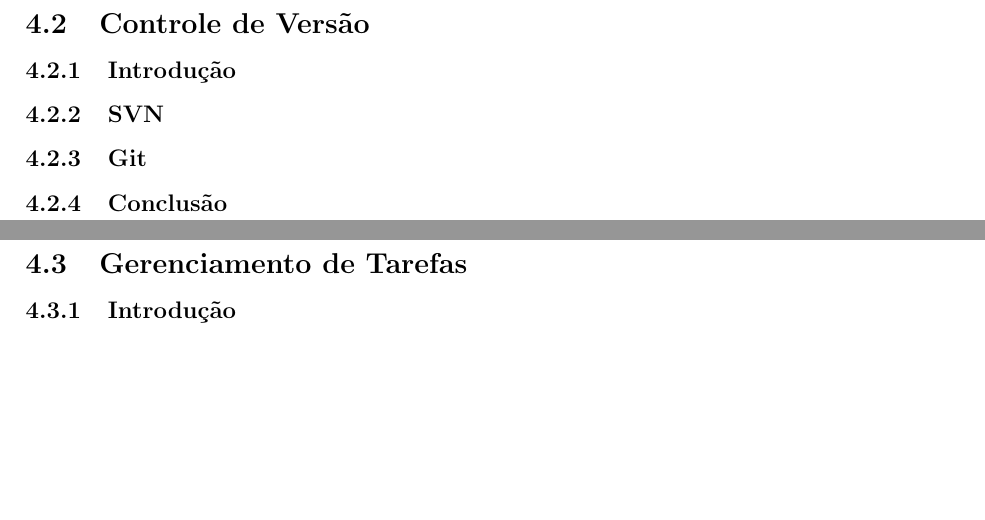
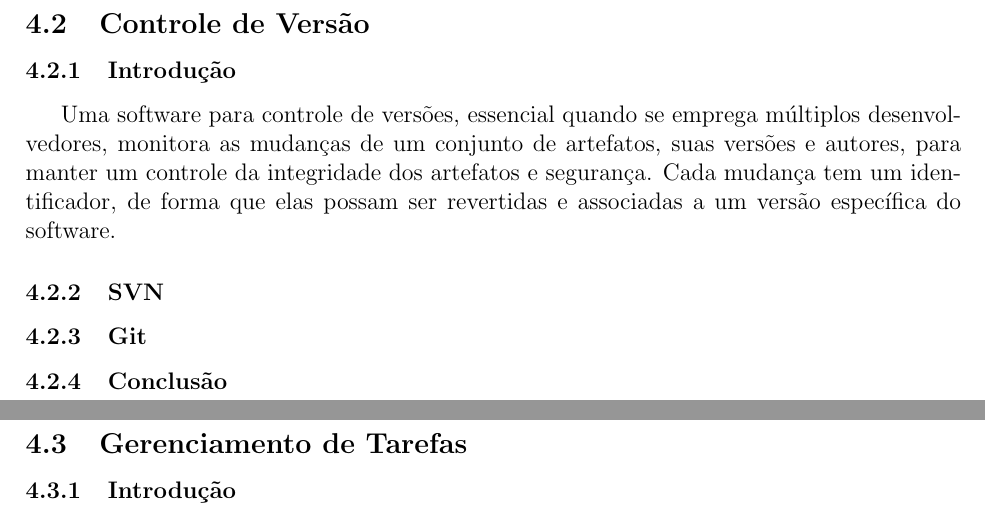
Before and after one commit to dextervip/rpv, a LaTeX document (projeto/Infraestrutura/Relatorio Tecnico - Infraestrutura.tex): two parts of pages 17 and 18 of 22, joined at a grey line, cut so that both start at the same text, the shorter picture padded with empty space. Compiled offline with pdfLaTeX.

Commit message:
Update projeto/Infraestrutura/Relatorio Tecnico - Infraestrutura.tex

```diff
--- a/projeto/Infraestrutura/Relatorio Tecnico - Infraestrutura.tex
+++ b/projeto/Infraestrutura/Relatorio Tecnico - Infraestrutura.tex
@@ -426,6 +426,13 @@
 	\clearpage
 	\subsection{Controle de Versão}
 		\subsubsection{Introdução}
+			Uma software para controle de versões, essencial quando
+			se emprega múltiplos desenvolvedores, monitora as mudanças
+			de um conjunto de artefatos, suas versões e autores, para
+			manter um controle da integridade dos artefatos e segurança.
+			Cada mudança tem um identificador, de forma que elas
+			possam ser revertidas e associadas a um versão específica
+			do software.
 		\subsubsection{SVN}
 		\subsubsection{Git}
 		\subsubsection{Conclusão}
```
